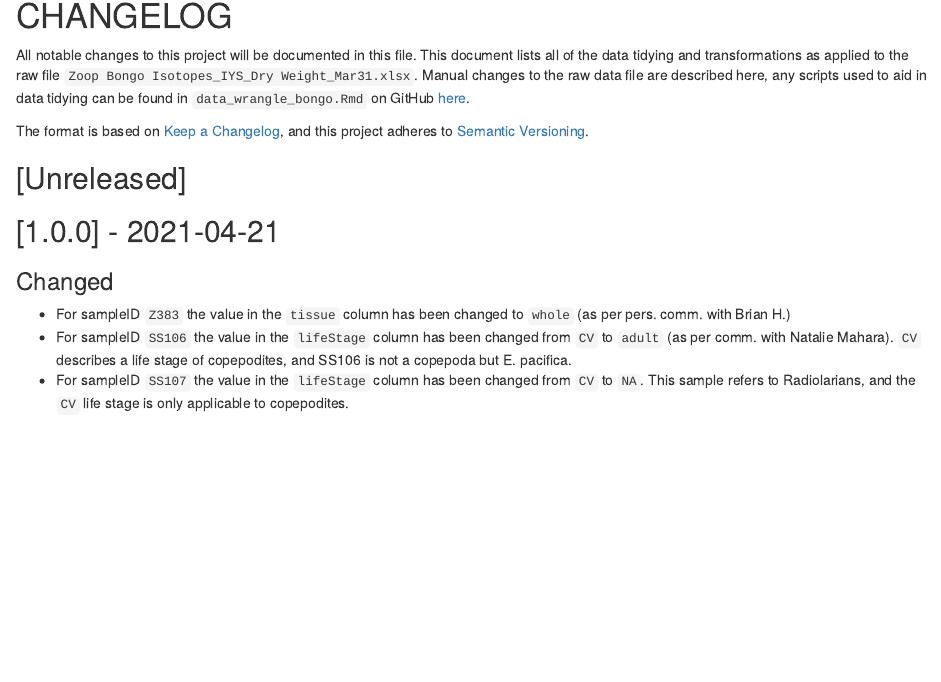
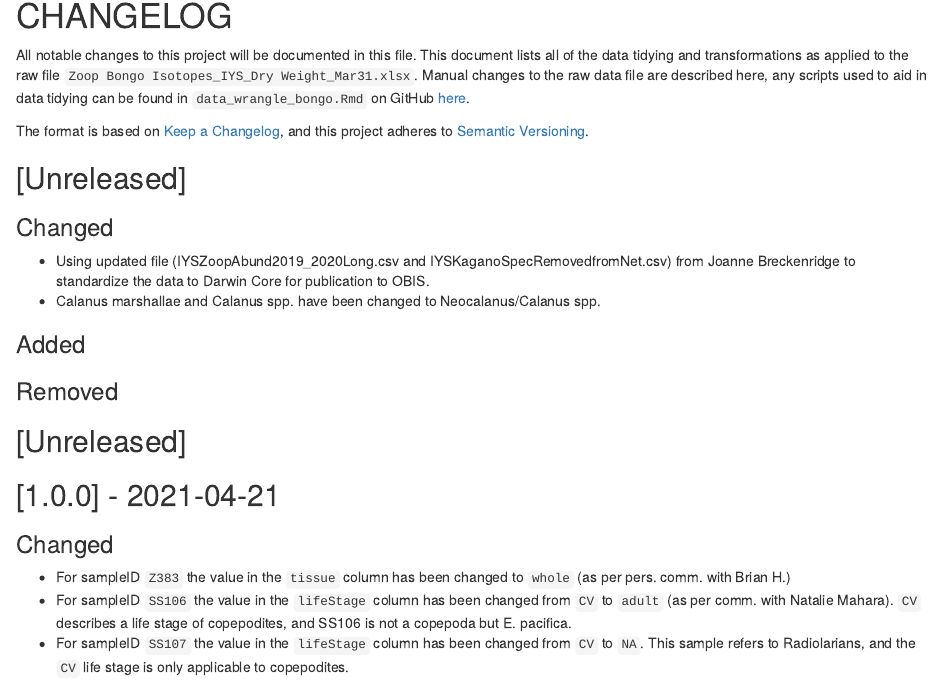
Before and after one commit to international-year-of-the-salmon/2019-2020-bongo-zooplankton, an R Markdown document (docs/changelog_bongo.Rmd): the page in a window 1100 px wide, from 140 px down. Rendered offline with R 4.5, knitr and Pandoc, with nearby package versions.

Commit message:
Updated changelog.

```diff
--- a/docs/changelog_bongo.Rmd
+++ b/docs/changelog_bongo.Rmd
@@ -18,6 +18,16 @@ and this project adheres to [Semantic Versioning](https://semver.org/spec/v2.0.0
 
 ## [Unreleased]
 
+### Changed
+* Using updated file (IYSZoopAbund2019_2020Long.csv and IYSKaganoSpecRemovedfromNet.csv) from Joanne Breckenridge to standardize the data to Darwin Core for publication to OBIS.
+* Calanus marshallae and Calanus spp. have been changed to Neocalanus/Calanus spp.
+
+### Added
+
+### Removed
+
+## [Unreleased]
+
 ## [1.0.0] - 2021-04-21
 
 ### Changed
```
